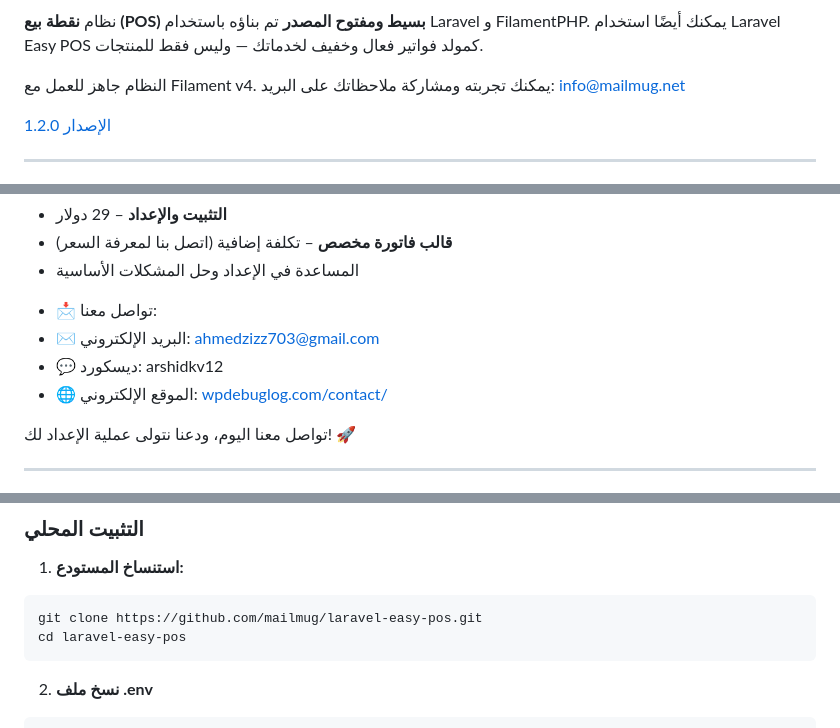
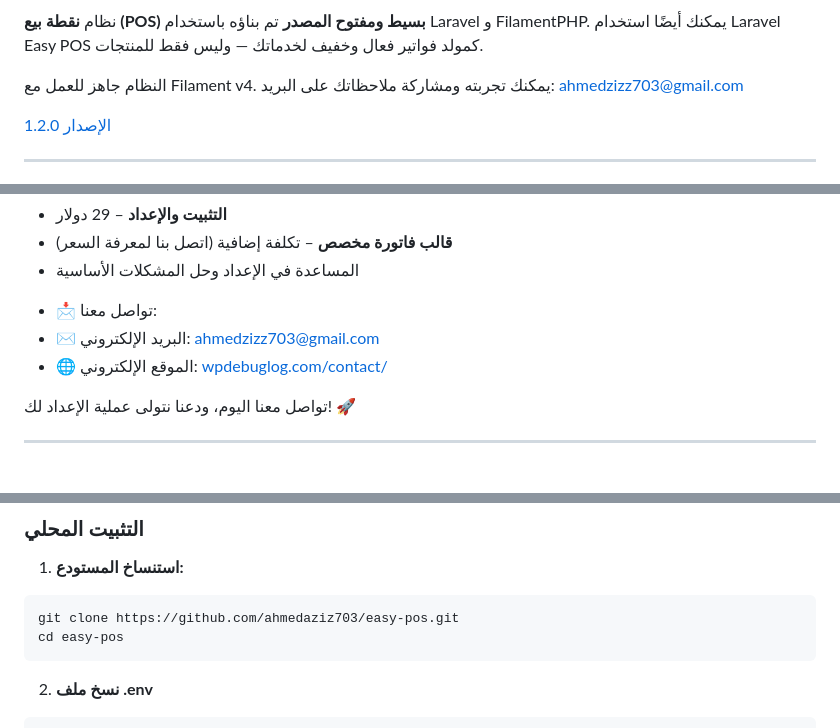
Before and after one commit to ahmedaziz703/easy-pos, a Markdown page: README.md, 3 parts joined by grey strips. GitHub-like rendering.

````diff
--- a/README.md
+++ b/README.md
@@ -3,7 +3,7 @@
 نظام **نقطة بيع (POS) بسيط ومفتوح المصدر** تم بناؤه باستخدام Laravel و FilamentPHP.
 يمكنك أيضًا استخدام Laravel Easy POS كمولد فواتير فعال وخفيف لخدماتك — وليس فقط للمنتجات.
 
-النظام جاهز للعمل مع Filament v4. يمكنك تجربته ومشاركة ملاحظاتك على البريد: [info@mailmug.net](mailto:info@mailmug.net)
+النظام جاهز للعمل مع Filament v4. يمكنك تجربته ومشاركة ملاحظاتك على البريد: [ahmedzizz703@gmail.com](mailto:ahmedzizz703@gmail.com)
 
 [الإصدار 1.2.0](https://github.com/mailmug/laravel-easy-pos/tree/v1.2.0)
 
@@ -53,8 +53,7 @@
 
 - 📩 تواصل معنا:
 - ✉️ البريد الإلكتروني: [ahmedzizz703@gmail.com](mailto:ahmedzizz703@gmail.com)
-- 💬 ديسكورد: arshidkv12
-- 🌐 الموقع الإلكتروني: [wpdebuglog.com/contact/](https://wpdebuglog.com/contact/)
+- 🌐 الموقع الإلكتروني: [wpdebuglog.com/contact/](https://wpdebuglog.com/contact)
 
 تواصل معنا اليوم، ودعنا نتولى عملية الإعداد لك! 🚀
 
@@ -109,8 +108,8 @@
 1. **استنساخ المستودع:**
 
 ```shell
-git clone https://github.com/mailmug/laravel-easy-pos.git
-cd laravel-easy-pos
+git clone https://github.com/ahmedaziz703/easy-pos.git
+cd easy-pos
 ```
 
 2. **نسخ ملف .env**
````
